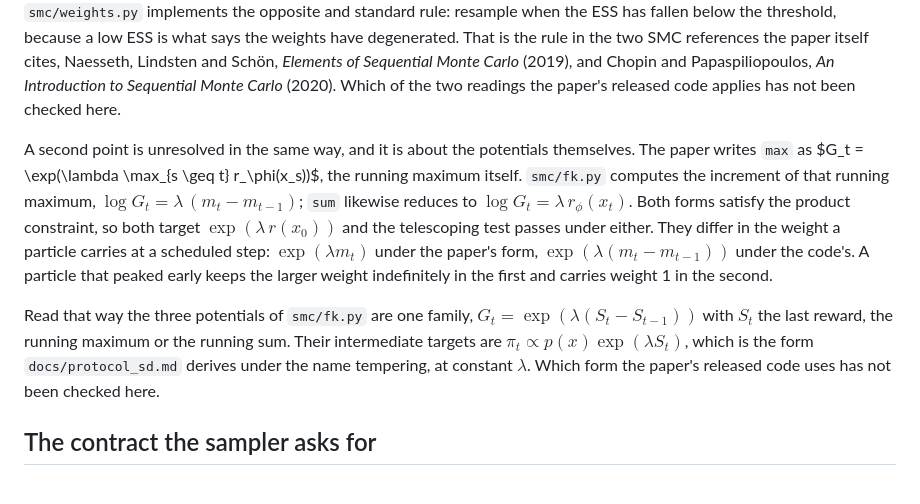
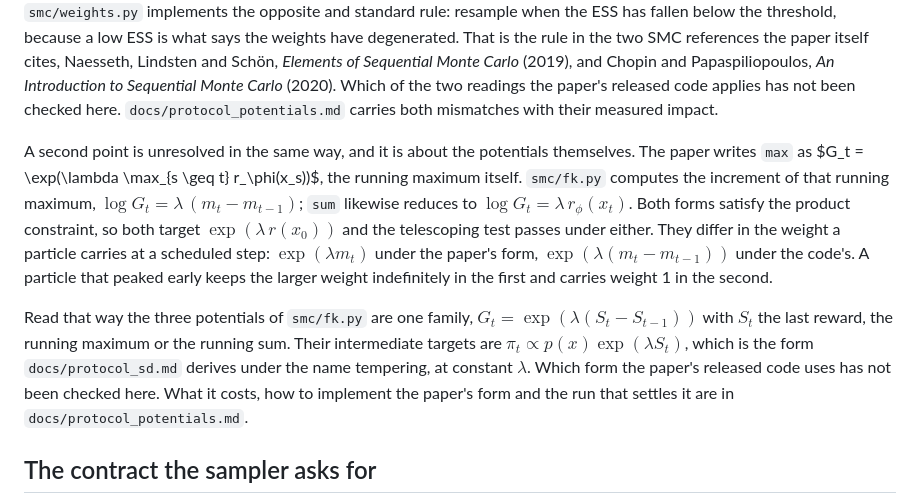
Before and after one commit to fogatogl/FK_steering_implementation, a Markdown page: docs/architecture.md, the part around the change. Drawn GitHub-style.

```diff
--- a/docs/architecture.md
+++ b/docs/architecture.md
@@ -142,7 +142,8 @@ threshold, because a low ESS is what says the weights have degenerated. That is
 Naesseth, Lindsten and Schön, *Elements of Sequential Monte Carlo* (2019), and
 Chopin and Papaspiliopoulos, *An Introduction to Sequential Monte Carlo* (2020).
 Which of the two readings the paper's released code applies has not been checked
-here.
+here. `docs/protocol_potentials.md` carries both mismatches with their measured
+impact.
 
 A second point is unresolved in the same way, and it is about the potentials
 themselves. The paper writes `max` as $G_t = \exp(\lambda \max_{s \geq t}
@@ -160,7 +161,8 @@ $G_t = \exp(\lambda(S_t - S_{t-1}))$ with $S_t$ the last reward, the running
 maximum or the running sum. Their intermediate targets are
 $\pi_t \propto p(x)\exp(\lambda S_t)$, which is the form `docs/protocol_sd.md`
 derives under the name tempering, at constant $\lambda$. Which form the paper's
-released code uses has not been checked here.
+released code uses has not been checked here. What it costs, how to implement the
+paper's form and the run that settles it are in `docs/protocol_potentials.md`.
 
 ## The contract the sampler asks for
 
```
Also changed, not shown: README.md (+1 -0 lines), docs/protocol_potentials.md (added, +177 -0 lines).
